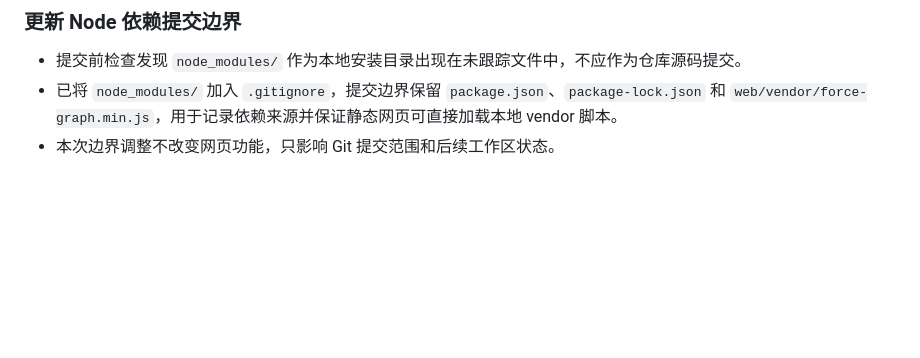
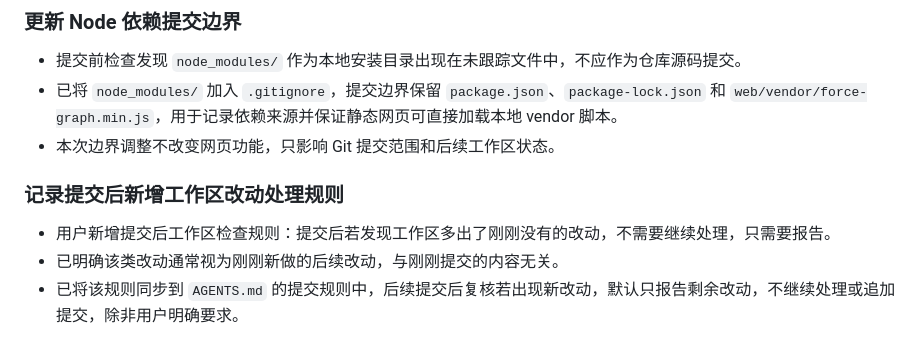
Before and after one commit to LTong-g/Musician_Relationship, a Markdown page: develop_log.md, the part around the change. GitHub-like rendering; blank space fills up the shorter version.

Commit message:
[doc] Clarify post-commit change handling
Document the rule for reporting newly appeared workspace changes after a commit and log the change.

```diff
--- a/develop_log.md
+++ b/develop_log.md
@@ -761,3 +761,9 @@ Read this file as UTF-8.
 - 提交前检查发现 `node_modules/` 作为本地安装目录出现在未跟踪文件中，不应作为仓库源码提交。
 - 已将 `node_modules/` 加入 `.gitignore`，提交边界保留 `package.json`、`package-lock.json` 和 `web/vendor/force-graph.min.js`，用于记录依赖来源并保证静态网页可直接加载本地 vendor 脚本。
 - 本次边界调整不改变网页功能，只影响 Git 提交范围和后续工作区状态。
+
+### 记录提交后新增工作区改动处理规则
+
+- 用户新增提交后工作区检查规则：提交后若发现工作区多出了刚刚没有的改动，不需要继续处理，只需要报告。
+- 已明确该类改动通常视为刚刚新做的后续改动，与刚刚提交的内容无关。
+- 已将该规则同步到 `AGENTS.md` 的提交规则中，后续提交后复核若出现新改动，默认只报告剩余改动，不继续处理或追加提交，除非用户明确要求。
```
Also changed, not shown: AGENTS.md (+1 -0 lines).
